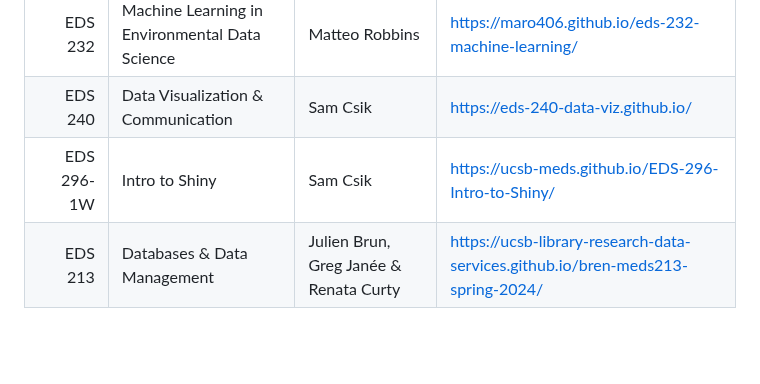
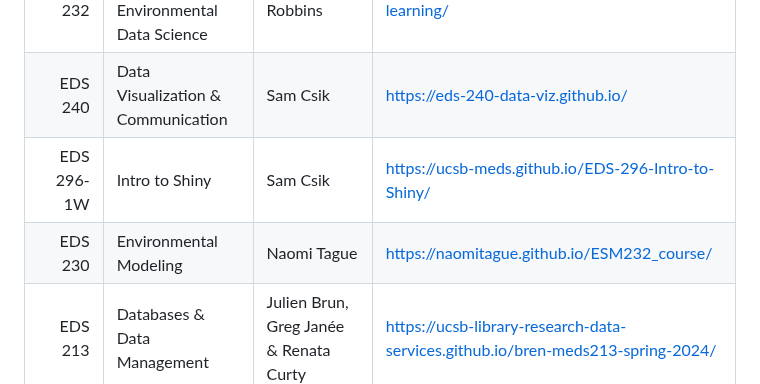
Before and after one commit to UCSB-MEDS/EDS-website-template, a Markdown page: README.md, the part around the change. GitHub-like rendering; blank space fills up the shorter version.

```diff
--- a/README.md
+++ b/README.md
@@ -15,6 +15,7 @@ Many MEDS instructors opt to organize their course materials on custom course we
 | EDS 232    | Machine Learning in Environmental Data Science                 | Matteo Robbins                         | https://maro406.github.io/eds-232-machine-learning/    |
 | EDS 240    | Data Visualization & Communication                             | Sam Csik                               | https://eds-240-data-viz.github.io/                    |
 | EDS 296-1W | Intro to Shiny                                                 | Sam Csik                               | https://ucsb-meds.github.io/EDS-296-Intro-to-Shiny/    |
+| EDS 230    | Environmental Modeling                                         | Naomi Tague                            | https://naomitague.github.io/ESM232_course/            |
 | EDS 213    | Databases & Data Management                                    | Julien Brun, Greg Janée & Renata Curty | https://ucsb-library-research-data-services.github.io/bren-meds213-spring-2024/ |
 
 ## Using this template
```
